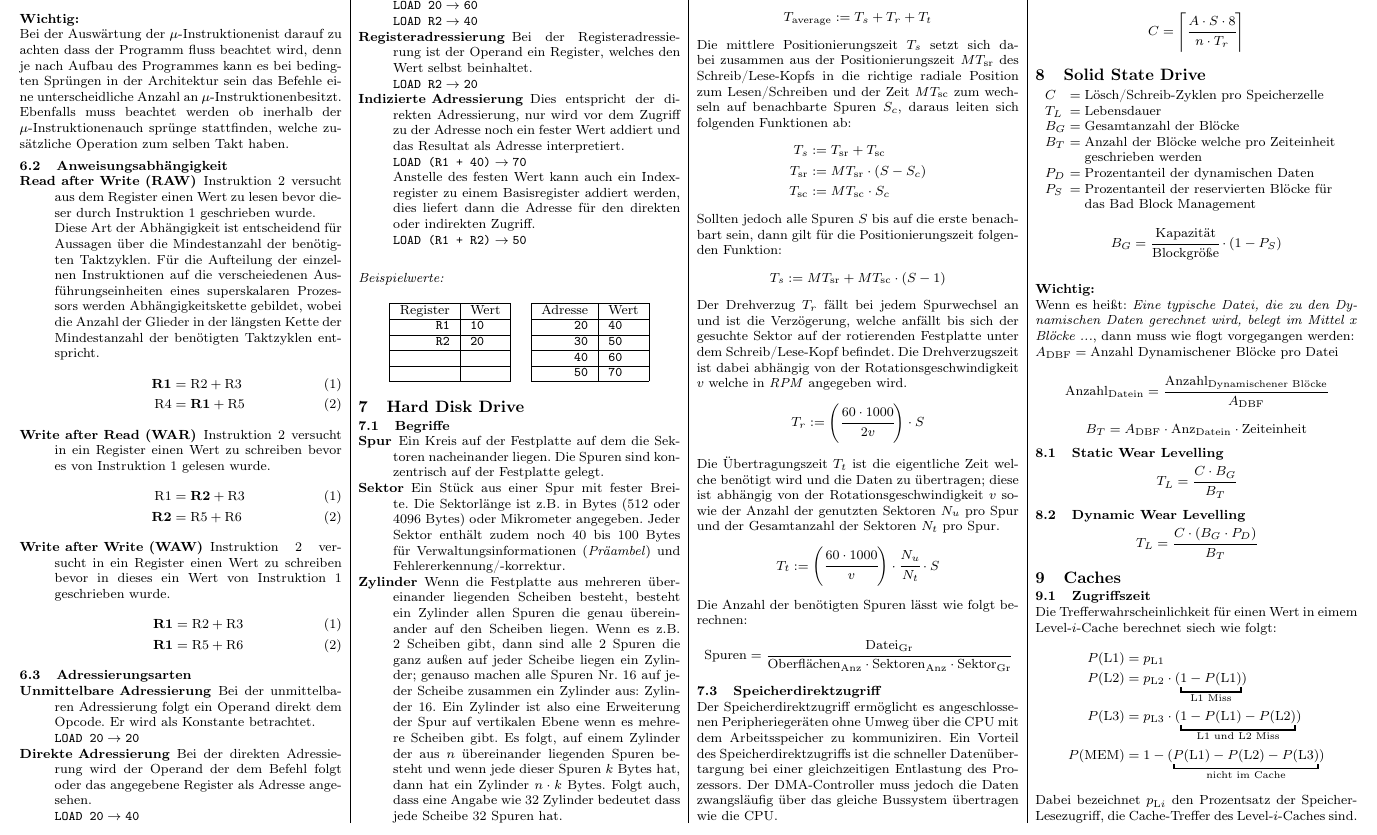
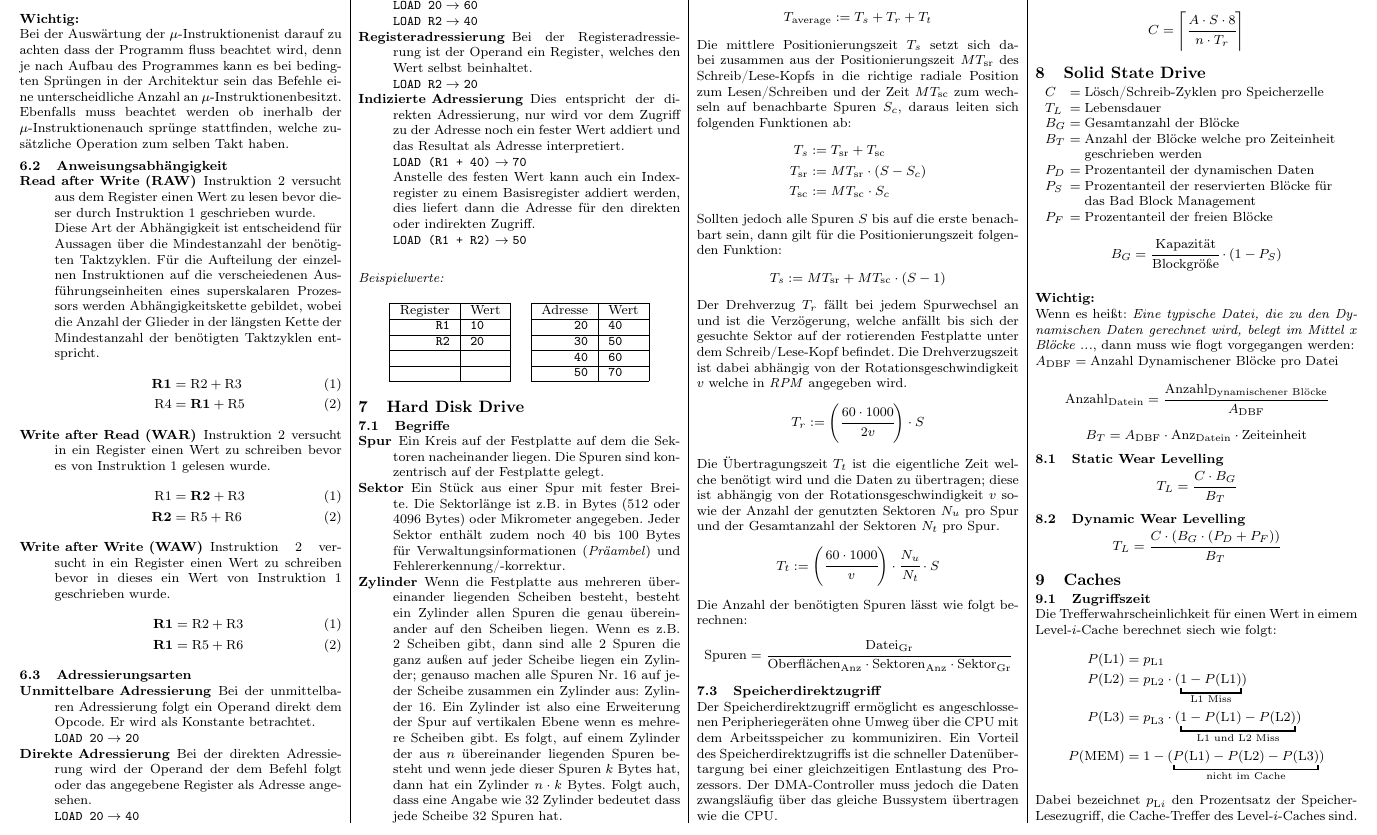
Before and after one commit to Louis9902/Workspace, a LaTeX document (Zusammenfassungen/Lehrplansemester-03/Rechnersysteme/Zusammenfassung.tex): part of page 2 of 4, cut so that both start at the same text. Compiled offline with pdfLaTeX.

Commit message:
update dynamic wear leveling

```diff
--- a/Zusammenfassungen/Lehrplansemester-03/Rechnersysteme/Zusammenfassung.tex
+++ b/Zusammenfassungen/Lehrplansemester-03/Rechnersysteme/Zusammenfassung.tex
@@ -508,7 +508,8 @@ werden: \[C = \left\lceil\cfrac{A\cdot S\cdot 8}{n\cdot T_{r}}\right\rceil\]
 	$$B_{G}$$ & Gesamtanzahl der Blöcke                                             \\
 	$$B_{T}$$ & Anzahl der Blöcke welche pro Zeiteinheit geschrieben werden         \\
 	$$P_{D}$$ & Prozentanteil der dynamischen Daten                                 \\
-	$$P_{S}$$ & Prozentanteil der reservierten Blöcke für das Bad Block Management
+	$$P_{S}$$ & Prozentanteil der reservierten Blöcke für das Bad Block Management	\\
+	$$P_{F}$$ & Prozentanteil der freien Blöcke
 \end{definitions}
 \[B_{G} = \cfrac{\text{Kapazität}}{\text{Blockgröße}} \cdot ( 1 - P_{S} )\]
 \important
@@ -523,7 +524,7 @@ $A_{\text{DBF}} = \text{Anzahl Dynamischener Blöcke pro Datei}$
 \[T_{L} = \cfrac{C \cdot B_{G}}{B_{T}}\]
 % ------------------------------------------------------------------------ %
 \subsection{Dynamic Wear Levelling}
-\[T_{L} = \cfrac{C \cdot ( B_{G} \cdot P_{D} )}{B_{T}}\]
+\[T_{L} = \cfrac{C \cdot ( B_{G} \cdot (P_{D} + P_{F}) )}{B_{T}}\]
 % ======================================================================== %
 \section{Caches}
 % ------------------------------------------------------------------------ %
```
Also changed, not shown: Zusammenfassungen/Lehrplansemester-03/Rechnersysteme/Zusammenfassung.pdf.
